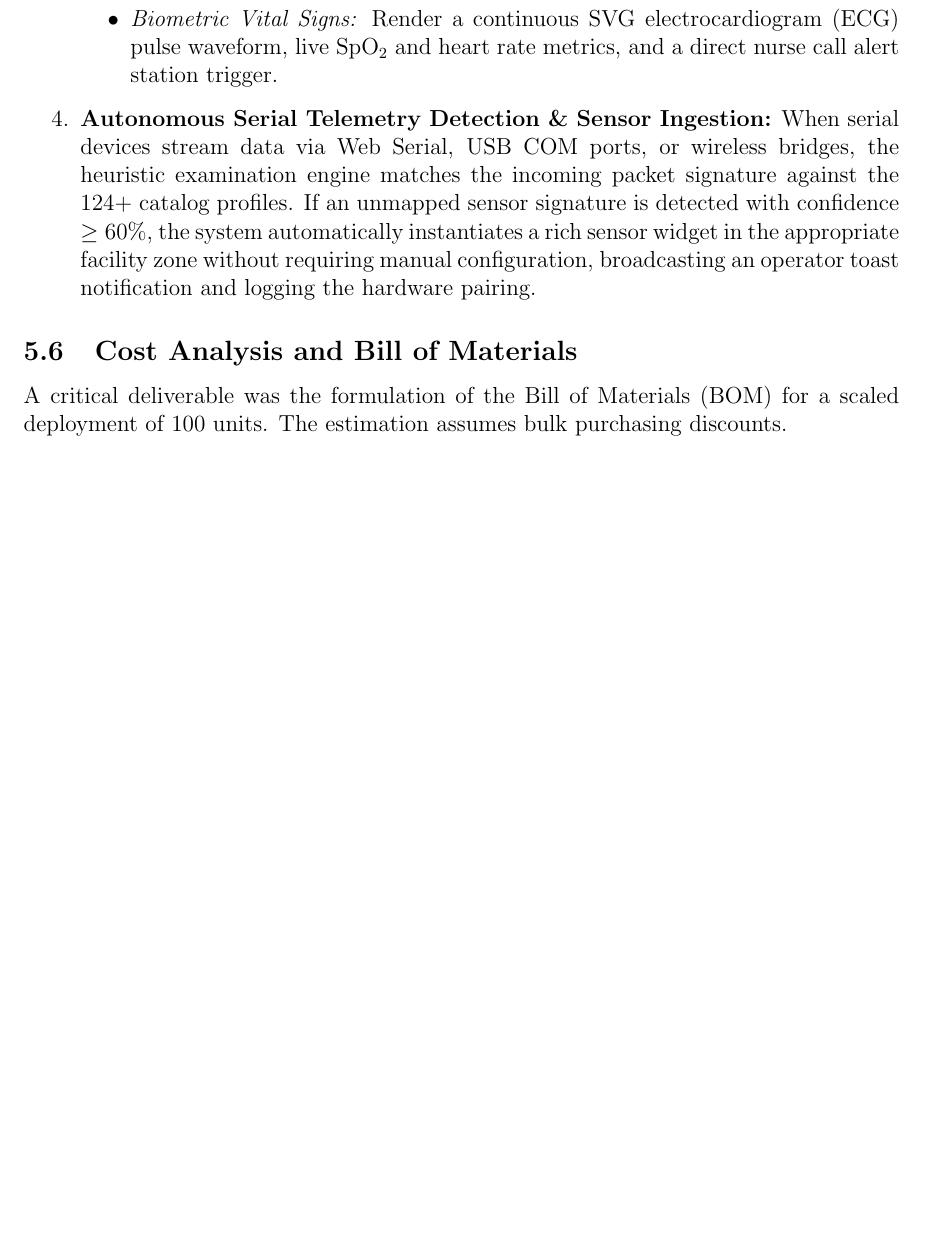
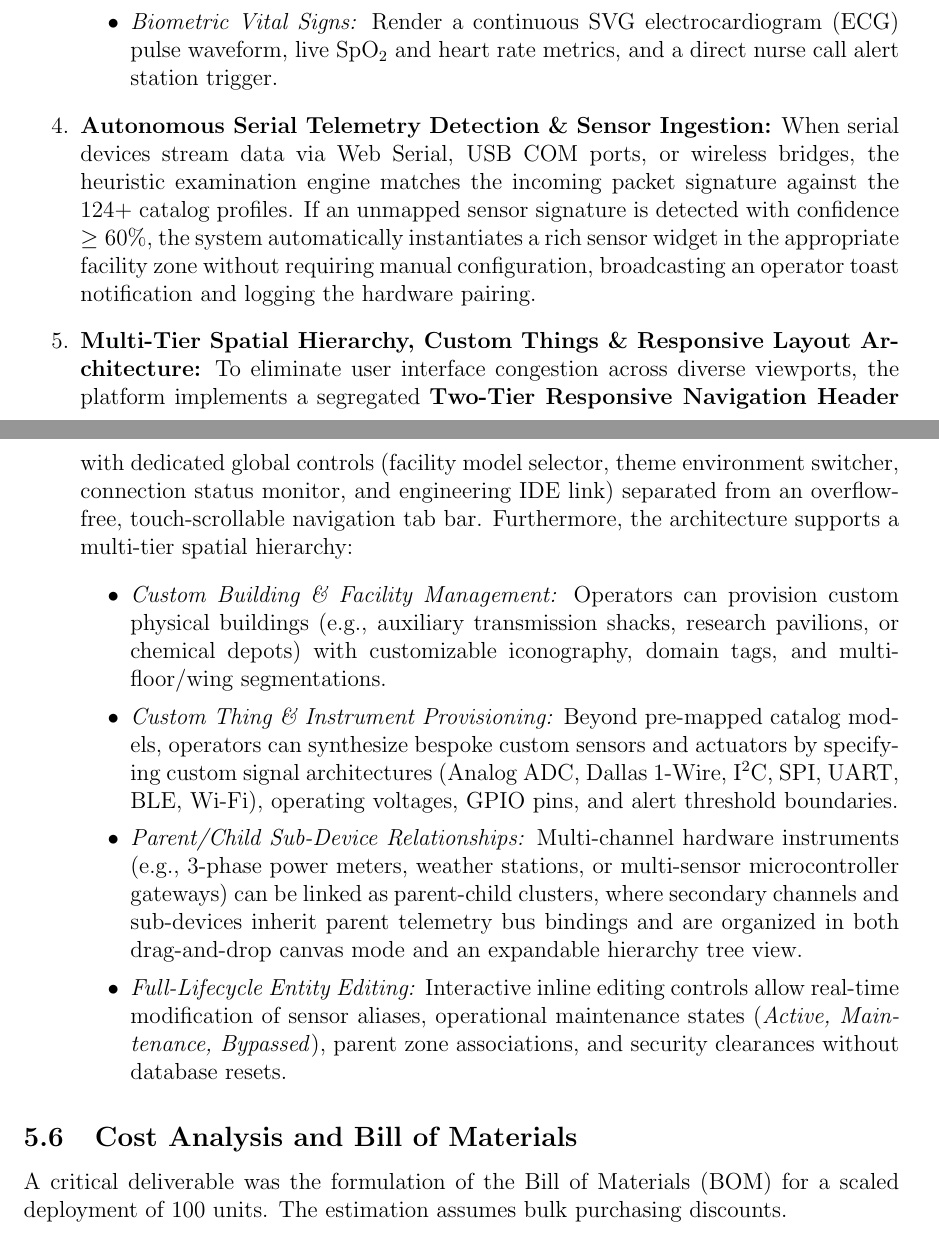
Before and after one commit to Wilkiecephas/UMM-Universal-Microcontroller-Monitor, a LaTeX paper (report 2/report2_final.tex): part of page 12 of 13 before the commit and two parts of pages 12 and 13 of 14 after it, the two joined at a grey line, cut so that both start at the same text, the shorter picture padded with empty space. Compiled offline with pdfLaTeX.

Commit message:
docs: Document Custom Buildings, Custom Things, Parent/Child hierarchy and two-tier responsive navigation in Report 2

```diff
--- a/report 2/report2_final.tex
+++ b/report 2/report2_final.tex
@@ -351,6 +351,14 @@ To accommodate diverse industrial, enterprise, and residential deployments, the
     \end{itemize}
 
     \item \textbf{Autonomous Serial Telemetry Detection \& Sensor Ingestion:} When serial devices stream data via Web Serial, USB COM ports, or wireless bridges, the heuristic examination engine matches the incoming packet signature against the 124+ catalog profiles. If an unmapped sensor signature is detected with confidence $\ge 60\%$, the system automatically instantiates a rich sensor widget in the appropriate facility zone without requiring manual configuration, broadcasting an operator toast notification and logging the hardware pairing.
+
+    \item \textbf{Multi-Tier Spatial Hierarchy, Custom Things \& Responsive Layout Architecture:} To eliminate user interface congestion across diverse viewports, the platform implements a segregated \textbf{Two-Tier Responsive Navigation Header} with dedicated global controls (facility model selector, theme environment switcher, connection status monitor, and engineering IDE link) separated from an overflow-free, touch-scrollable navigation tab bar. Furthermore, the architecture supports a multi-tier spatial hierarchy:
+    \begin{itemize}
+        \item \textit{Custom Building \& Facility Management:} Operators can provision custom physical buildings (e.g., auxiliary transmission shacks, research pavilions, or chemical depots) with customizable iconography, domain tags, and multi-floor/wing segmentations.
+        \item \textit{Custom Thing \& Instrument Provisioning:} Beyond pre-mapped catalog models, operators can synthesize bespoke custom sensors and actuators by specifying custom signal architectures (Analog ADC, Dallas 1-Wire, I$^2$C, SPI, UART, BLE, Wi-Fi), operating voltages, GPIO pins, and alert threshold boundaries.
+        \item \textit{Parent/Child Sub-Device Relationships:} Multi-channel hardware instruments (e.g., 3-phase power meters, weather stations, or multi-sensor microcontroller gateways) can be linked as parent-child clusters, where secondary channels and sub-devices inherit parent telemetry bus bindings and are organized in both drag-and-drop canvas mode and an expandable hierarchy tree view.
+        \item \textit{Full-Lifecycle Entity Editing:} Interactive inline editing controls allow real-time modification of sensor aliases, operational maintenance states (\textit{Active, Maintenance, Bypassed}), parent zone associations, and security clearances without database resets.
+    \end{itemize}
 \end{enumerate}
 
 \subsection{Cost Analysis and Bill of Materials}
```
Also changed, not shown: report 2/report2_final.pdf.
